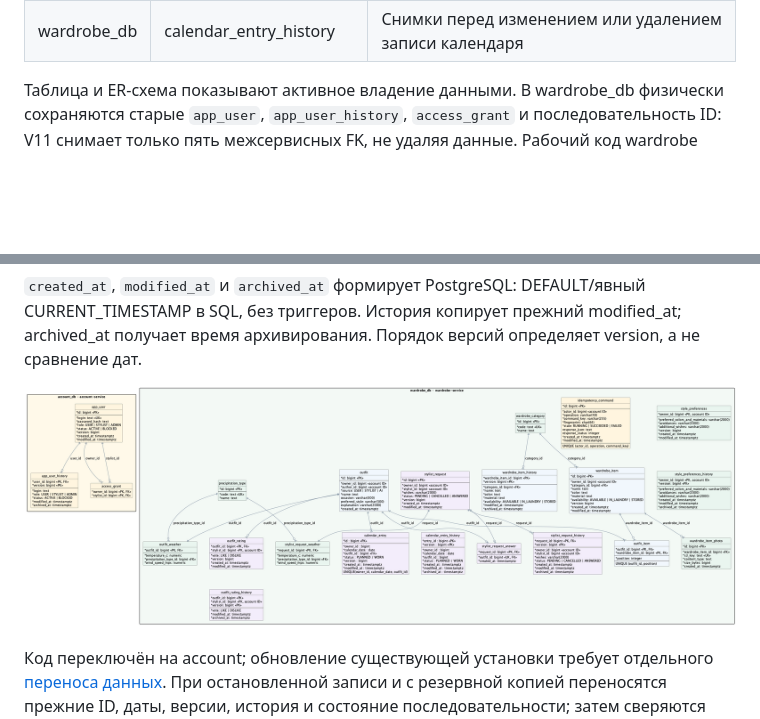
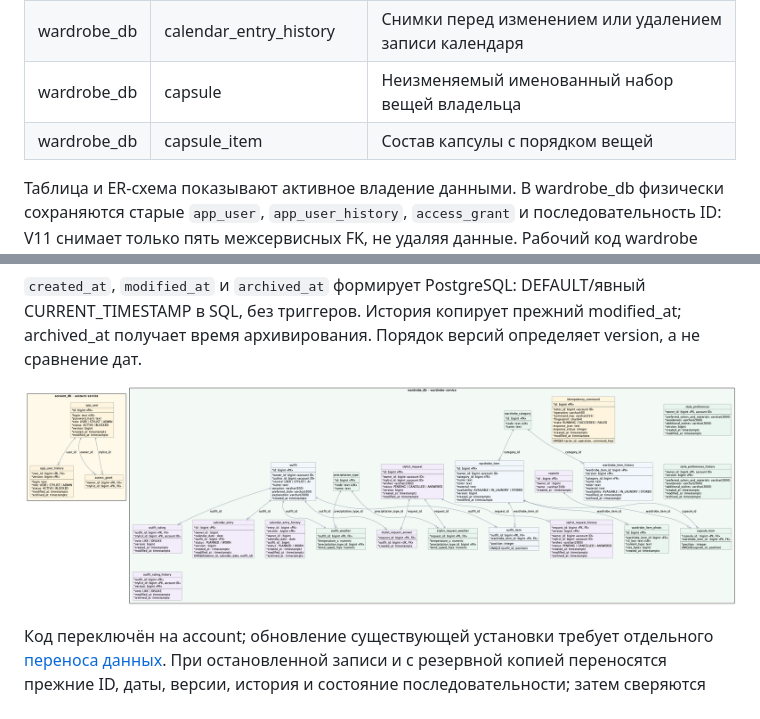
Before and after one commit to SimeonGor/clothes-advisor, a Markdown page: docs/lab2/architecture.md, 2 parts joined by grey strips. Rendered like a GitHub page; pictures changed too: docs/lab2/diagrams/data.png; blank space fills up the shorter version.

```diff
--- a/docs/lab2/architecture.md
+++ b/docs/lab2/architecture.md
@@ -81,6 +81,8 @@ Spring-аннотации и маппинг Spring Data допустимы. От
 | wardrobe_db | stylist_request_answer | Единственный ответ: ссылка на неизменяемый образ с пояснением |
 | wardrobe_db | calendar_entry | Дата, образ и отметка «запланировано»/«надето»; только владелец |
 | wardrobe_db | calendar_entry_history | Снимки перед изменением или удалением записи календаря |
+| wardrobe_db | capsule | Неизменяемый именованный набор вещей владельца |
+| wardrobe_db | capsule_item | Состав капсулы с порядком вещей |
 
 Таблица и ER-схема показывают активное владение данными. В wardrobe_db физически сохраняются старые `app_user`, `app_user_history`, `access_grant` и последовательность ID: V11 снимает только пять межсервисных FK, не удаляя данные. Рабочий код wardrobe больше не читает и не изменяет эти таблицы. Служебная история Flyway ведётся отдельно в каждой БД. Роли/статусы, источник образа и голос остаются строковыми PostgreSQL enum. Файлы живут в S3, а не в PostgreSQL.
 
```
Also changed, not shown: docs/lab2/contracts.md (+18 -0 lines), 2 other files.
